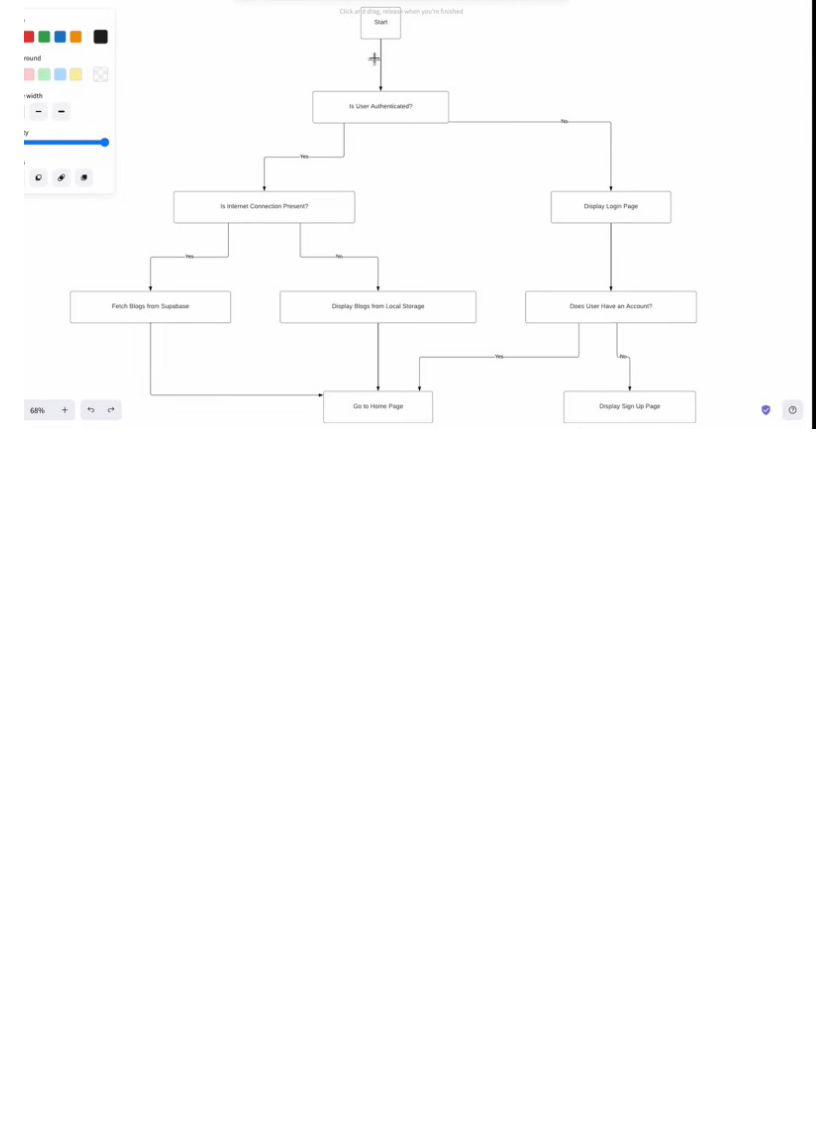
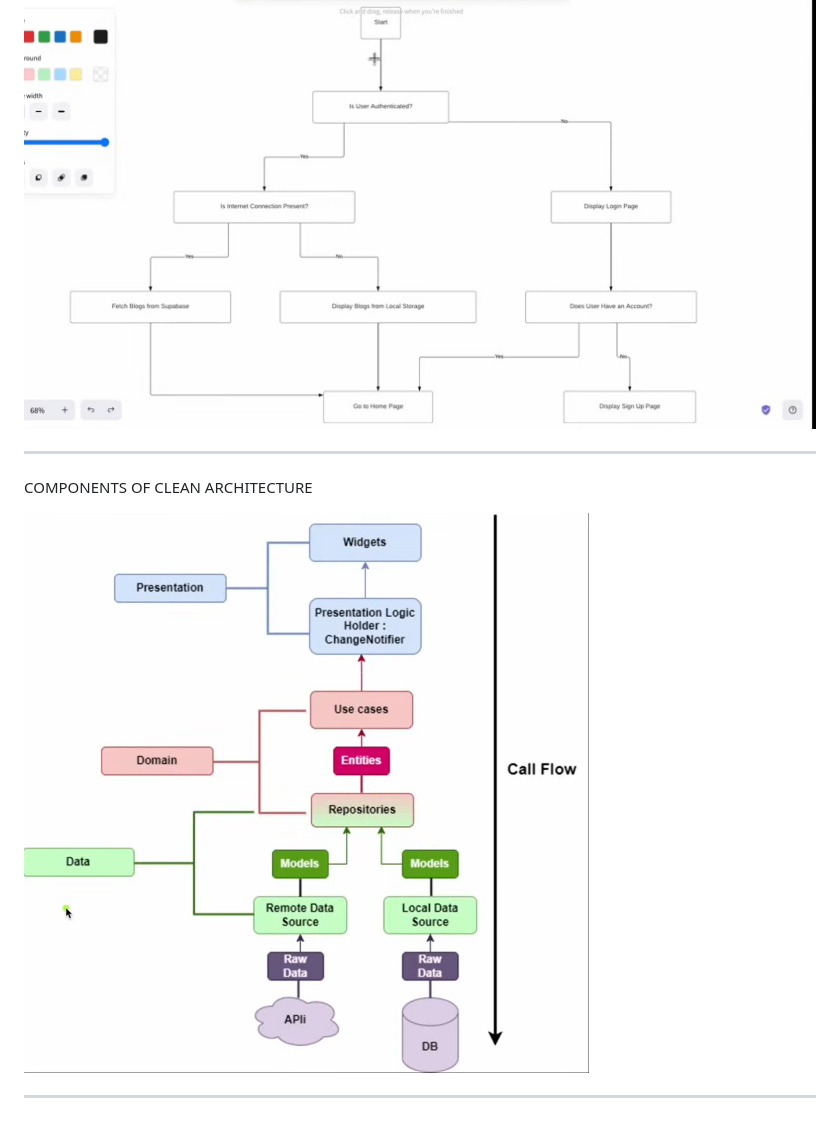
Before and after one commit to mausamacharyaa/clean_architecture, a Markdown page: README.md, the part around the change. Rendered like a GitHub page; pictures changed too: pics/image.png (added); blank space fills up the shorter version.

Commit message:
Pr

```diff
--- a/README.md
+++ b/README.md
@@ -52,3 +52,12 @@ SOLID actually contains 5 main aspects they are :
 APP FLOW.
 
 ![APPFLOW](pics/Screenshot%202026-02-13%20064755.png)
+
+*********************************************************************************
+
+
+COMPONENTS OF CLEAN ARCHITECTURE
+
+![Components](pics/image.png)
+
+**********************************************************************************
```
